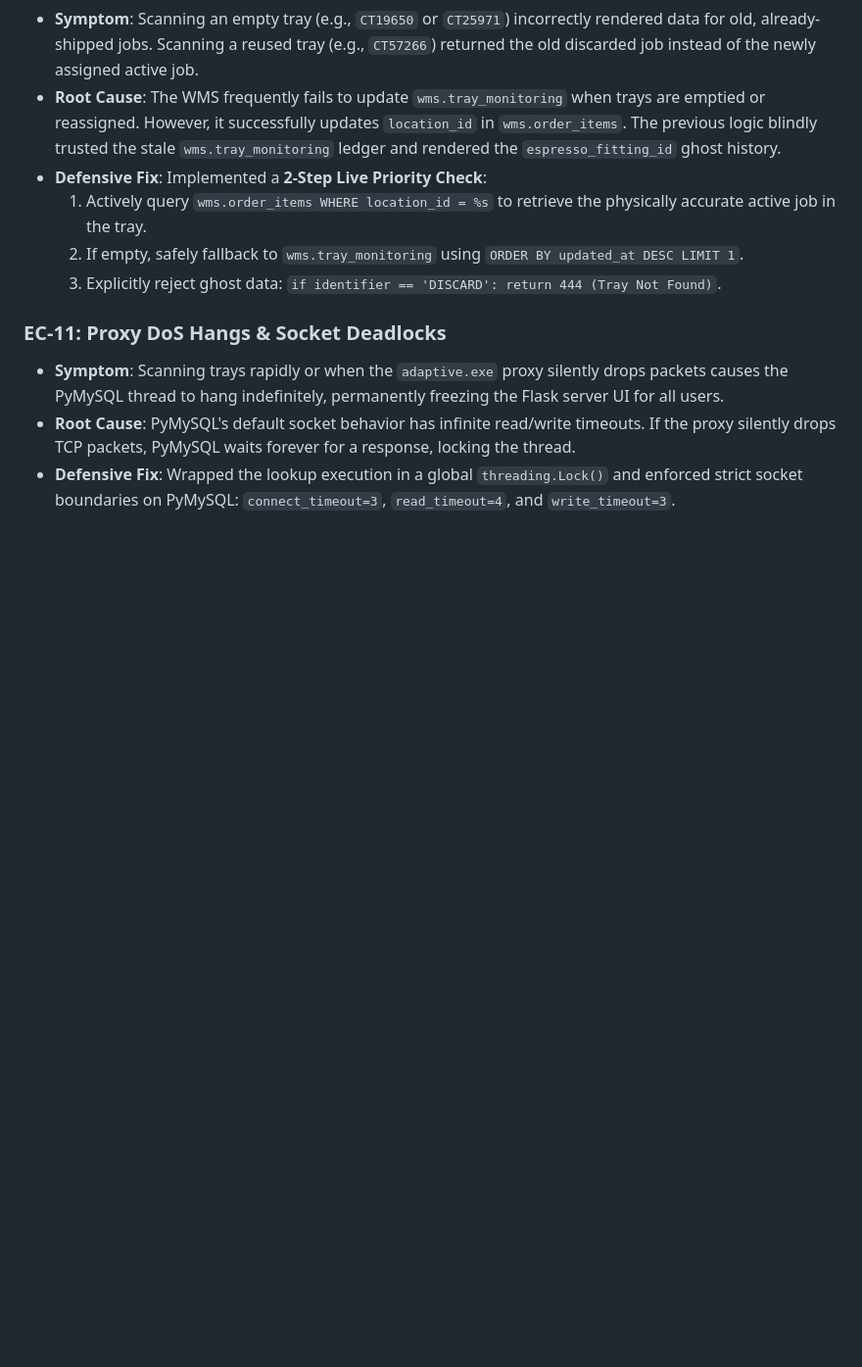
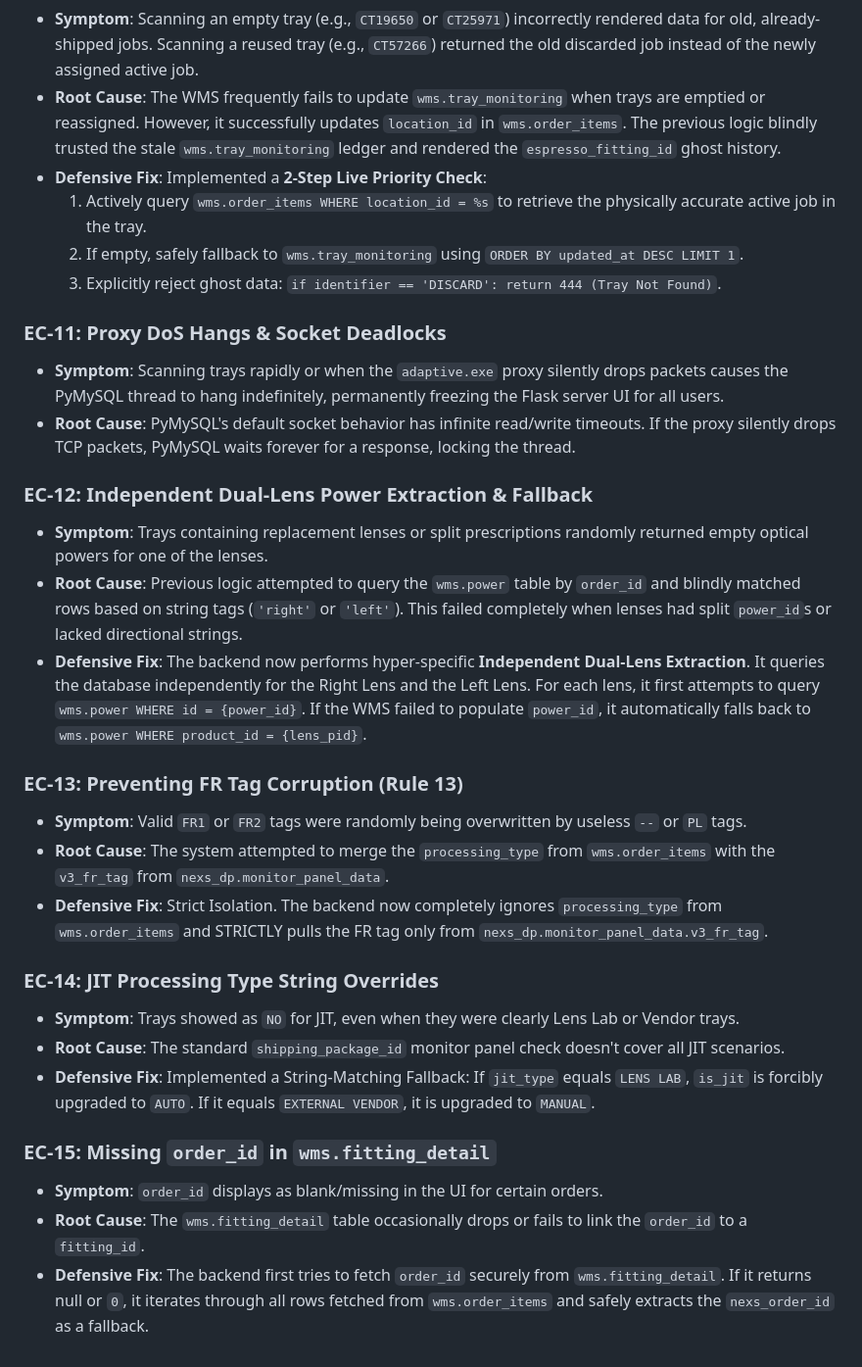
Before and after one commit to aishwary-bangre/mei-e2-dashboard, a Markdown page: edge-case.md, the part around the change. Shown at 98% size. GitHub-like rendering; blank space fills up the shorter version.

Commit message:
docs: add DB retrieval business logic edge cases to catalog

```diff
--- a/edge-case.md
+++ b/edge-case.md
@@ -78,4 +78,22 @@ This document catalogs all technical edge cases, failure modes, root causes, and
 ### EC-11: Proxy DoS Hangs & Socket Deadlocks
 * **Symptom**: Scanning trays rapidly or when the `adaptive.exe` proxy silently drops packets causes the PyMySQL thread to hang indefinitely, permanently freezing the Flask server UI for all users.
 * **Root Cause**: PyMySQL's default socket behavior has infinite read/write timeouts. If the proxy silently drops TCP packets, PyMySQL waits forever for a response, locking the thread.
-* **Defensive Fix**: Wrapped the lookup execution in a global `threading.Lock()` and enforced strict socket boundaries on PyMySQL: `connect_timeout=3`, `read_timeout=4`, and `write_timeout=3`.
+### EC-12: Independent Dual-Lens Power Extraction & Fallback
+* **Symptom**: Trays containing replacement lenses or split prescriptions randomly returned empty optical powers for one of the lenses.
+* **Root Cause**: Previous logic attempted to query the `wms.power` table by `order_id` and blindly matched rows based on string tags (`'right'` or `'left'`). This failed completely when lenses had split `power_id`s or lacked directional strings.
+* **Defensive Fix**: The backend now performs hyper-specific **Independent Dual-Lens Extraction**. It queries the database independently for the Right Lens and the Left Lens. For each lens, it first attempts to query `wms.power WHERE id = {power_id}`. If the WMS failed to populate `power_id`, it automatically falls back to `wms.power WHERE product_id = {lens_pid}`.
+
+### EC-13: Preventing FR Tag Corruption (Rule 13)
+* **Symptom**: Valid `FR1` or `FR2` tags were randomly being overwritten by useless `--` or `PL` tags.
+* **Root Cause**: The system attempted to merge the `processing_type` from `wms.order_items` with the `v3_fr_tag` from `nexs_dp.monitor_panel_data`.
+* **Defensive Fix**: Strict Isolation. The backend now completely ignores `processing_type` from `wms.order_items` and STRICTLY pulls the FR tag only from `nexs_dp.monitor_panel_data.v3_fr_tag`.
+
+### EC-14: JIT Processing Type String Overrides
+* **Symptom**: Trays showed as `NO` for JIT, even when they were clearly Lens Lab or Vendor trays.
+* **Root Cause**: The standard `shipping_package_id` monitor panel check doesn't cover all JIT scenarios.
+* **Defensive Fix**: Implemented a String-Matching Fallback: If `jit_type` equals `LENS LAB`, `is_jit` is forcibly upgraded to `AUTO`. If it equals `EXTERNAL VENDOR`, it is upgraded to `MANUAL`.
+
+### EC-15: Missing `order_id` in `wms.fitting_detail`
+* **Symptom**: `order_id` displays as blank/missing in the UI for certain orders.
+* **Root Cause**: The `wms.fitting_detail` table occasionally drops or fails to link the `order_id` to a `fitting_id`.
+* **Defensive Fix**: The backend first tries to fetch `order_id` securely from `wms.fitting_detail`. If it returns null or `0`, it iterates through all rows fetched from `wms.order_items` and safely extracts the `nexs_order_id` as a fallback.
```
